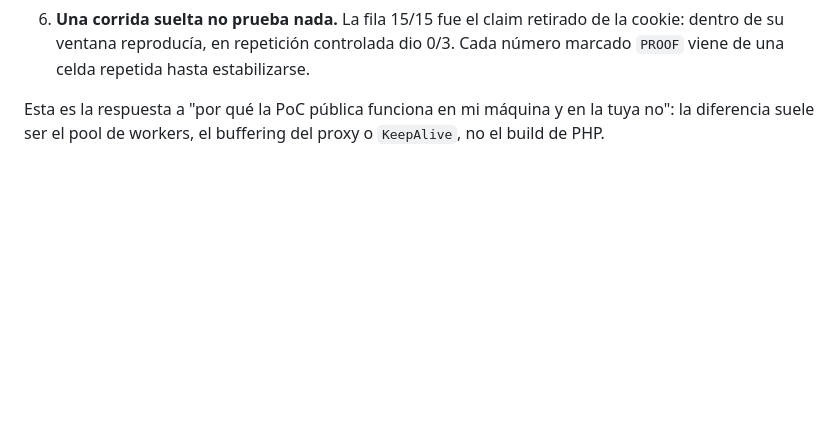
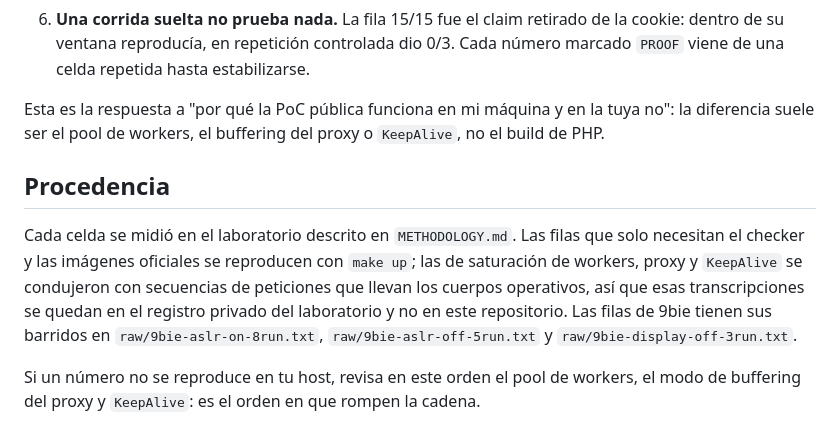
Before and after one commit to JoshRob297/php2shell-research, a Markdown page: PORTABILITY.es.md, the part around the change. GitHub-like rendering; blank space fills up the shorter version.

```diff
--- a/PORTABILITY.es.md
+++ b/PORTABILITY.es.md
@@ -46,3 +46,15 @@ cadena y cuáles solo lo parecen.
 
 Esta es la respuesta a "por qué la PoC pública funciona en mi máquina y en la tuya no": la
 diferencia suele ser el pool de workers, el buffering del proxy o `KeepAlive`, no el build de PHP.
+
+## Procedencia
+
+Cada celda se midió en el laboratorio descrito en `METHODOLOGY.md`. Las filas que solo necesitan
+el checker y las imágenes oficiales se reproducen con `make up`; las de saturación de workers,
+proxy y `KeepAlive` se condujeron con secuencias de peticiones que llevan los cuerpos operativos,
+así que esas transcripciones se quedan en el registro privado del laboratorio y no en este
+repositorio. Las filas de 9bie tienen sus barridos en `raw/9bie-aslr-on-8run.txt`,
+`raw/9bie-aslr-off-5run.txt` y `raw/9bie-display-off-3run.txt`.
+
+Si un número no se reproduce en tu host, revisa en este orden el pool de workers, el modo de
+buffering del proxy y `KeepAlive`: es el orden en que rompen la cadena.
```
Also changed, not shown: PORTABILITY.md (+13 -0 lines).
